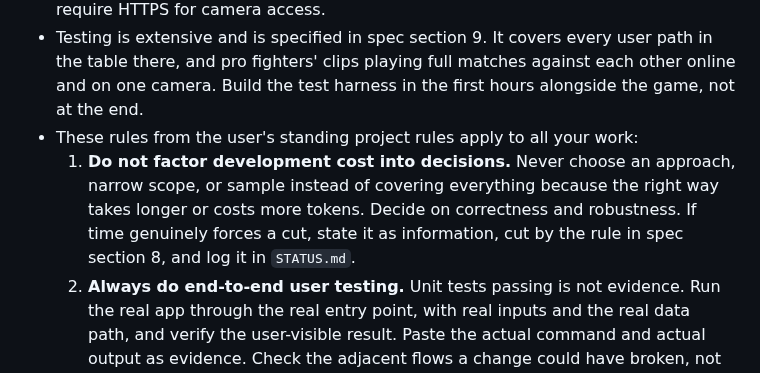
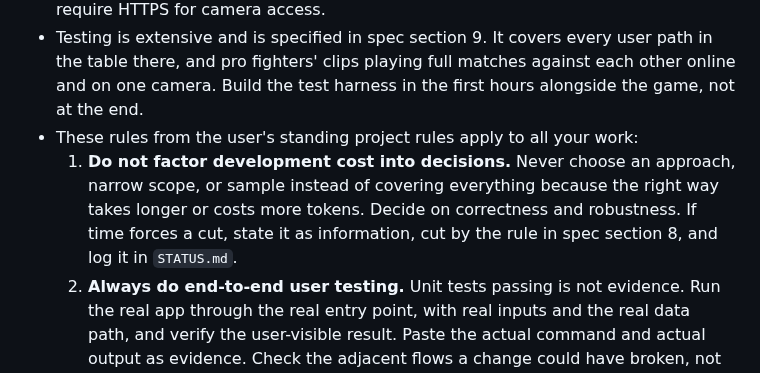
Before and after one commit to AndrewYin04/brawlcam, a Markdown page: IMPLEMENTATION_PROMPT.md, the part around the change. Drawn GitHub-style.

Commit message:
Wording fix in implementation prompt

```diff
--- a/IMPLEMENTATION_PROMPT.md
+++ b/IMPLEMENTATION_PROMPT.md
@@ -43,7 +43,7 @@ Some may be missing. Build so that each integration fails soft: the game must st
 - Deploy to a public HTTPS URL within the first hour and keep it deployed. Phones require HTTPS for camera access.
 - Testing is extensive and is specified in spec section 9. It covers every user path in the table there, and pro fighters' clips playing full matches against each other online and on one camera. Build the test harness in the first hours alongside the game, not at the end.
 - These rules from the user's standing project rules apply to all your work:
-  1. **Do not factor development cost into decisions.** Never choose an approach, narrow scope, or sample instead of covering everything because the right way takes longer or costs more tokens. Decide on correctness and robustness. If time genuinely forces a cut, state it as information, cut by the rule in spec section 8, and log it in `STATUS.md`.
+  1. **Do not factor development cost into decisions.** Never choose an approach, narrow scope, or sample instead of covering everything because the right way takes longer or costs more tokens. Decide on correctness and robustness. If time forces a cut, state it as information, cut by the rule in spec section 8, and log it in `STATUS.md`.
   2. **Always do end-to-end user testing.** Unit tests passing is not evidence. Run the real app through the real entry point, with real inputs and the real data path, and verify the user-visible result. Paste the actual command and actual output as evidence. Check the adjacent flows a change could have broken, not only the happy path. If something cannot be tested end to end, say so explicitly and say exactly what remains unverified.
   3. **Always reproduce a bug before fixing it.** Get a deterministic, minimal repro that fails on demand. Capture it as a failing test, a script, or an exact command with its output. Find the root cause; do not fix symptoms. Fix it, re-run the same repro and show it passes, and keep it as a regression test. If a bug cannot be reproduced, say so and keep investigating; never ship a speculative fix.
   4. **Every claim must be verified.** Look up anything that could have changed since your training (versions, APIs, model names, prices, limits) in current primary sources: official docs, the actual repo, the spec. Say what you checked and where. Label anything unverified as unverified.
```
